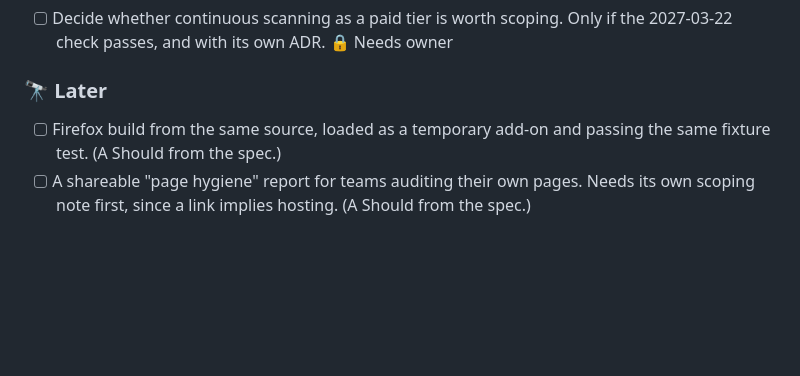
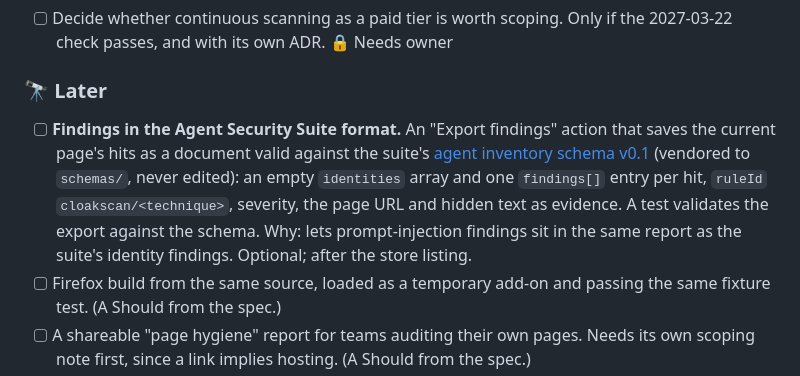
Before and after one commit to ai-automation-tools/cloakscan, a Markdown page: docs/ROADMAP.md, the part around the change. Drawn GitHub-style; blank space fills up the shorter version.

Commit message:
Roadmap: add the Agent Security Suite inventory format
Co-Authored-By: Claude Opus 5.5 <noreply@anthropic.com>

```diff
--- a/docs/ROADMAP.md
+++ b/docs/ROADMAP.md
@@ -76,6 +76,7 @@ Nothing below blocks go-live.
 
 ### 🔭 Later
 
+- [ ] **Findings in the Agent Security Suite format.** An "Export findings" action that saves the current page's hits as a document valid against the suite's [agent inventory schema v0.1](https://ai-automation-tools.dev/schemas/agent-inventory/v0.1.json) (vendored to `schemas/`, never edited): an empty `identities` array and one `findings[]` entry per hit, `ruleId` `cloakscan/<technique>`, severity, the page URL and hidden text as evidence. A test validates the export against the schema. Why: lets prompt-injection findings sit in the same report as the suite's identity findings. Optional; after the store listing.
 - [ ] Firefox build from the same source, loaded as a temporary add-on and passing the same fixture test. (A Should from the spec.)
 - [ ] A shareable "page hygiene" report for teams auditing their own pages. Needs its own scoping note first, since a link implies hosting. (A Should from the spec.)
 
```
